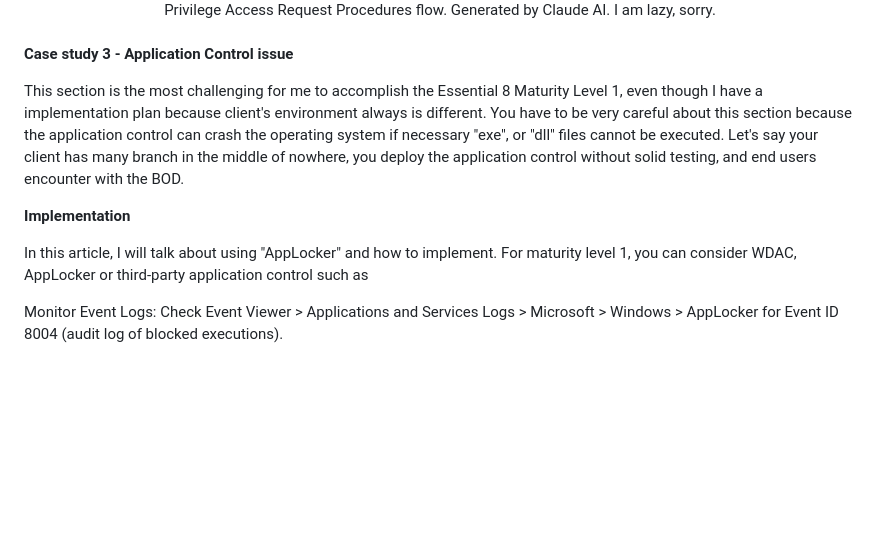
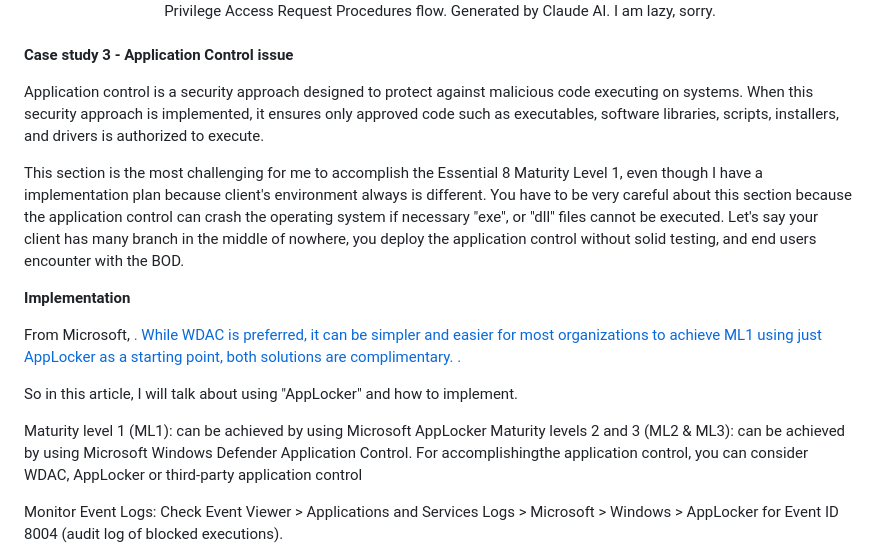
Before and after one commit to Penguinsecq/penguinsecq.github.io, a Markdown page: docs/acsc-essential-eight/implementing-acsc-essential-eight-case-study.md, the part around the change. GitHub-like rendering; blank space fills up the shorter version.

```diff
--- a/docs/acsc-essential-eight/implementing-acsc-essential-eight-case-study.md
+++ b/docs/acsc-essential-eight/implementing-acsc-essential-eight-case-study.md
@@ -82,11 +82,19 @@ This is why the asset register, third-party application and user accounts list a
 
 **Case study 3 - Application Control issue**
 
+Application control is a security approach designed to protect against malicious code executing on systems. When this security approach is implemented, it ensures only approved code such as executables, software libraries, scripts, installers, and drivers is authorized to execute.
+
 This section is the most challenging for me to accomplish the Essential 8 Maturity Level 1, even though I have a implementation plan because client's environment always is different. You have to be very careful about this section because the application control can crash the operating system if necessary "exe", or "dll" files cannot be executed. Let's say your client has many branch in the middle of nowhere, you deploy the application control without solid testing, and end users encounter with the BOD.
 
 **Implementation**<br>
 
-In this article, I will talk about using "AppLocker" and how to implement. For maturity level 1, you can consider WDAC, AppLocker or third-party application control such as
+From Microsoft, <a href="https://learn.microsoft.com/en-us/compliance/anz/e8-app-control#application-control-for-windows">. While WDAC is preferred, it can be simpler and easier for most organizations to achieve ML1 using just AppLocker as a starting point, both solutions are complimentary.  .
+
+So in this article, I will talk about using "AppLocker" and how to implement.
+
+
+Maturity level 1 (ML1): can be achieved by using Microsoft AppLocker
+Maturity levels 2 and 3 (ML2 & ML3): can be achieved by using Microsoft Windows Defender Application Control. For accomplishingthe application control, you can consider WDAC, AppLocker or third-party application control
 
 Monitor Event Logs:
 Check Event Viewer > Applications and Services Logs > Microsoft > Windows > AppLocker for Event ID 8004 (audit log of blocked executions).
```
